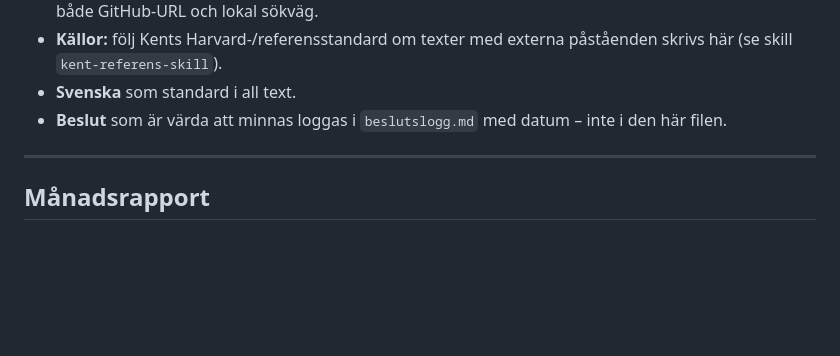
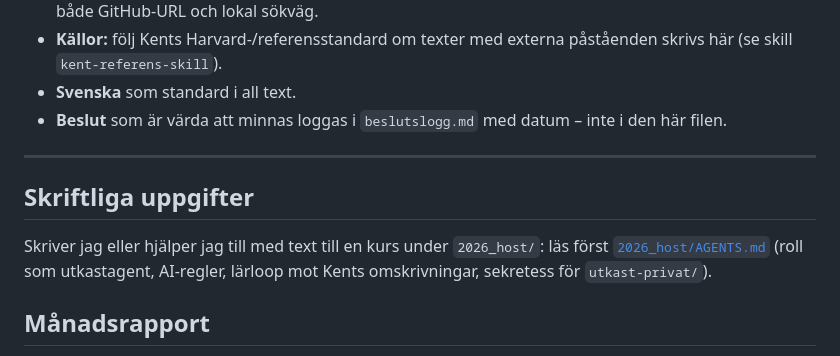
Before and after one commit to kentlundgren/Studier, a Markdown page: CLAUDE.md, the part around the change. Rendered like a GitHub page; blank space fills up the shorter version.

```diff
--- a/CLAUDE.md
+++ b/CLAUDE.md
@@ -102,6 +102,10 @@ kursens arbetsdokument, inte i en regelfil.
 
 ---
 
+## Skriftliga uppgifter
+
+Skriver jag eller hjälper jag till med text till en kurs under `2026_host/`: läs först [`2026_host/AGENTS.md`](2026_host/AGENTS.md) (roll som utkastagent, AI-regler, lärloop mot Kents omskrivningar, sekretess för `utkast-privat/`).
+
 ## Månadsrapport
 
 Skriver Kent nyckelordet **månadsrapport** (eventuellt med månad), eller frågar "vad har jag gjort den här månaden?": läs skillen [kent-manadsrapport](https://github.com/kentlundgren/AI-teknik/blob/main/.claude/skills/kent-manadsrapport/SKILL.md) och följ den. Den räknar projekt över alla Kents repon och kräver att du kan köra Python och Git på hans dator. Färdiga rapporter finns i [Manadsrapport/](https://github.com/kentlundgren/AI-teknik/blob/main/Manadsrapport/README.md). Lokalt ligger skillen i `C:\Users\kentl\OneDrive\AI\AI-teknik\.claude\skills\kent-manadsrapport`. Committa och pusha inte på eget initiativ.
```
Also changed, not shown: 2026_host/AGENTS.md (added, +90 -0 lines).
